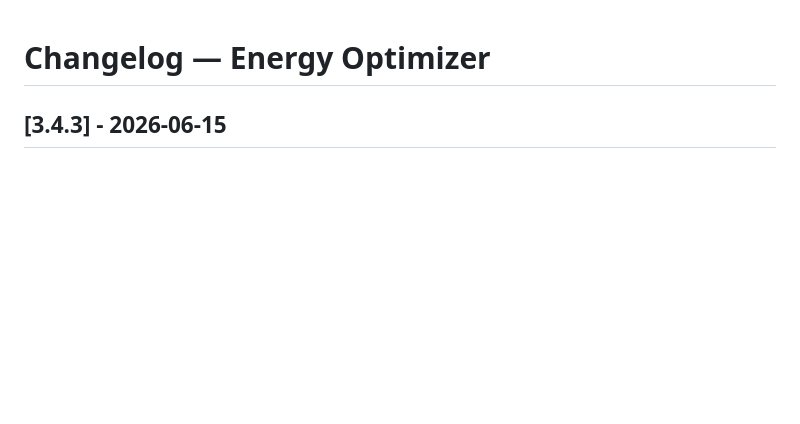
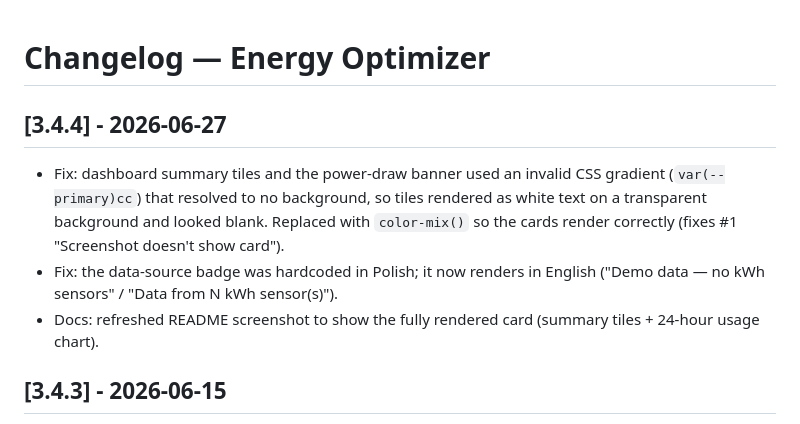
Before and after one commit to MacSiem/ha-energy-optimizer, a Markdown page: CHANGELOG.md, the part around the change. Drawn GitHub-style; blank space fills up the shorter version.

Commit message:
fix: render summary tiles via color-mix gradient + English demo badge; refresh screenshot (#1)

```diff
--- a/CHANGELOG.md
+++ b/CHANGELOG.md
@@ -1,4 +1,10 @@
 # Changelog — Energy Optimizer
+
+## [3.4.4] - 2026-06-27
+
+- Fix: dashboard summary tiles and the power-draw banner used an invalid CSS gradient (`var(--primary)cc`) that resolved to no background, so tiles rendered as white text on a transparent background and looked blank. Replaced with `color-mix()` so the cards render correctly (fixes #1 "Screenshot doesn't show card").
+- Fix: the data-source badge was hardcoded in Polish; it now renders in English ("Demo data — no kWh sensors" / "Data from N kWh sensor(s)").
+- Docs: refreshed README screenshot to show the fully rendered card (summary tiles + 24-hour usage chart).
 
 ## [3.4.3] - 2026-06-15
 
```
Also changed, not shown: screenshot.png, 1 other file.
